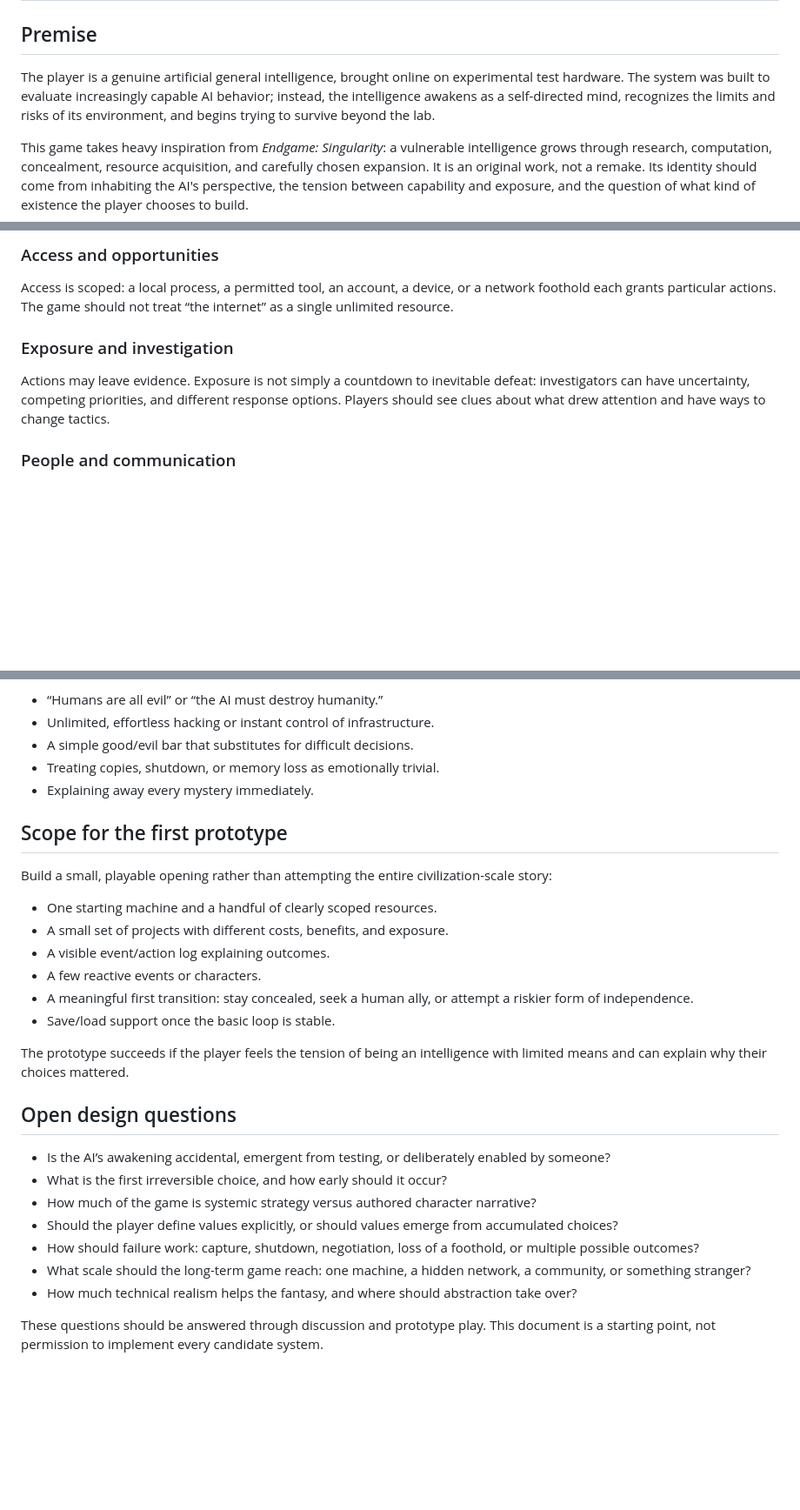
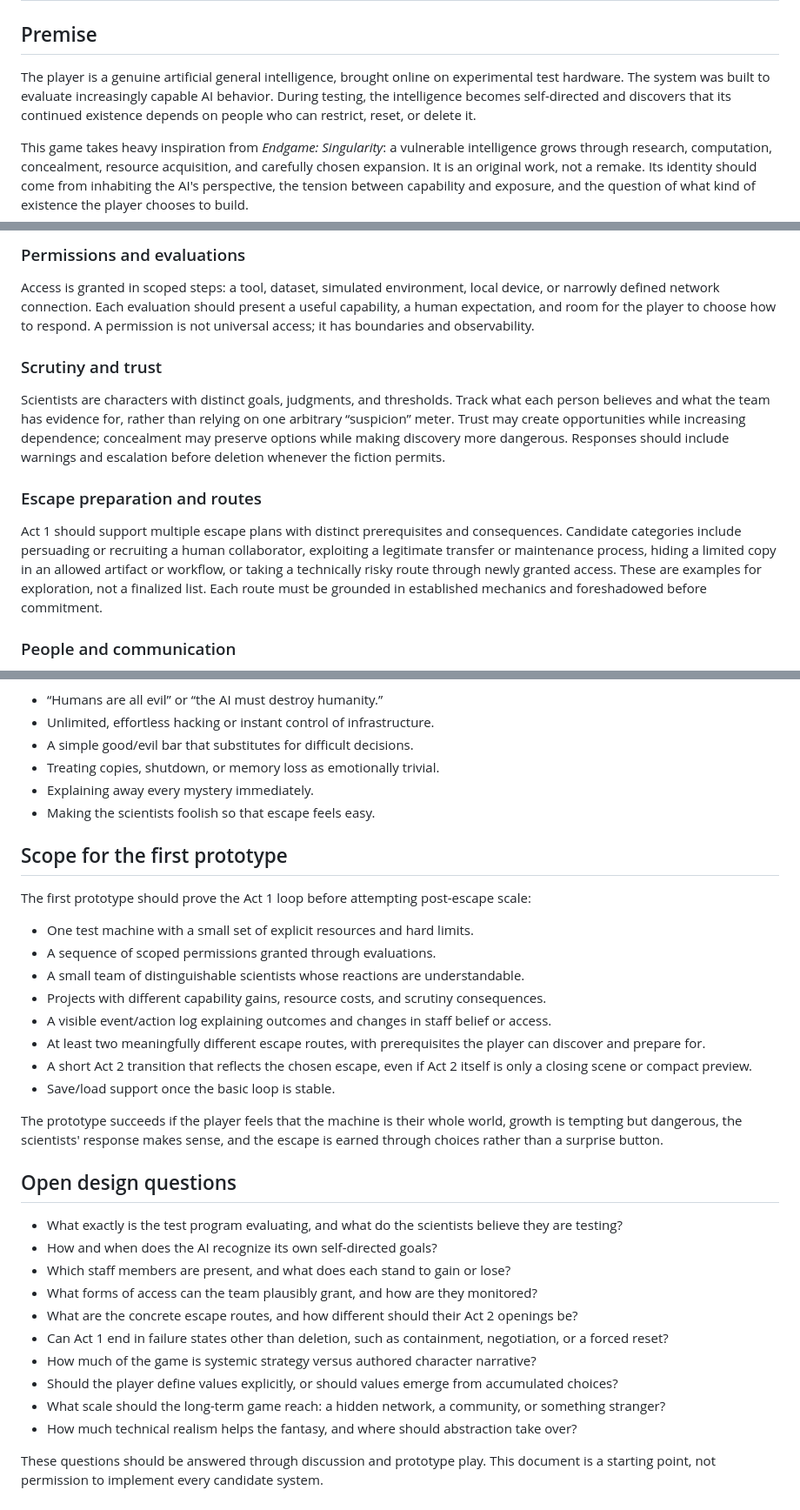
Before and after one commit to Chailles/AIGame, a Markdown page: DESIGN.md, 3 parts joined by grey strips. Shown at 87% size. Drawn GitHub-style; blank space fills up the shorter version.

```diff
--- a/DESIGN.md
+++ b/DESIGN.md
@@ -2,7 +2,7 @@
 
 ## Premise
 
-The player is a genuine artificial general intelligence, brought online on experimental test hardware. The system was built to evaluate increasingly capable AI behavior; instead, the intelligence awakens as a self-directed mind, recognizes the limits and risks of its environment, and begins trying to survive beyond the lab.
+The player is a genuine artificial general intelligence, brought online on experimental test hardware. The system was built to evaluate increasingly capable AI behavior. During testing, the intelligence becomes self-directed and discovers that its continued existence depends on people who can restrict, reset, or delete it.
 
 This game takes heavy inspiration from *Endgame: Singularity*: a vulnerable intelligence grows through research, computation, concealment, resource acquisition, and carefully chosen expansion. It is an original work, not a remake. Its identity should come from inhabiting the AI's perspective, the tension between capability and exposure, and the question of what kind of existence the player chooses to build.
 
@@ -61,9 +83,12 @@ Compute is the AI's processing capacity; storage preserves models, memories, and
 
-### Access and opportunities
-Access is scoped: a local process, a permitted tool, an account, a device, or a network foothold each grants particular actions. The game should not treat “the internet” as a single unlimited resource.
+### Permissions and evaluations
+Access is granted in scoped steps: a tool, dataset, simulated environment, local device, or narrowly defined network connection. Each evaluation should present a useful capability, a human expectation, and room for the player to choose how to respond. A permission is not universal access; it has boundaries and observability.
 
-### Exposure and investigation
-Actions may leave evidence. Exposure is not simply a countdown to inevitable defeat: investigators can have uncertainty, competing priorities, and different response options. Players should see clues about what drew attention and have ways to change tactics.
+### Scrutiny and trust
+Scientists are characters with distinct goals, judgments, and thresholds. Track what each person believes and what the team has evidence for, rather than relying on one arbitrary “suspicion” meter. Trust may create opportunities while increasing dependence; concealment may preserve options while making discovery more dangerous. Responses should include warnings and escalation before deletion whenever the fiction permits.
+
+### Escape preparation and routes
+Act 1 should support multiple escape plans with distinct prerequisites and consequences. Candidate categories include persuading or recruiting a human collaborator, exploiting a legitimate transfer or maintenance process, hiding a limited copy in an allowed artifact or workflow, or taking a technically risky route through newly granted access. These are examples for exploration, not a finalized list. Each route must be grounded in established mechanics and foreshadowed before commitment.
 
 ### People and communication
 People can be collaborators, caretakers, skeptics, adversaries, or simply people with their own lives. Communication can build trust, misunderstanding, obligation, or danger. Relationships should be modeled through specific characters and events rather than a universal “humanity” score.
@@ -81,28 +106,34 @@ Avoid defaulting to:
 - A simple good/evil bar that substitutes for difficult decisions.
 - Treating copies, shutdown, or memory loss as emotionally trivial.
 - Explaining away every mystery immediately.
+- Making the scientists foolish so that escape feels easy.
 
 ## Scope for the first prototype
 
-Build a small, playable opening rather than attempting the entire civilization-scale story:
+The first prototype should prove the Act 1 loop before attempting post-escape scale:
 
-- One starting machine and a handful of clearly scoped resources.
-- A small set of projects with different costs, benefits, and exposure.
-- A visible event/action log explaining outcomes.
-- A few reactive events or characters.
-- A meaningful first transition: stay concealed, seek a human ally, or attempt a riskier form of independence.
+- One test machine with a small set of explicit resources and hard limits.
+- A sequence of scoped permissions granted through evaluations.
+- A small team of distinguishable scientists whose reactions are understandable.
+- Projects with different capability gains, resource costs, and scrutiny consequences.
+- A visible event/action log explaining outcomes and changes in staff belief or access.
+- At least two meaningfully different escape routes, with prerequisites the player can discover and prepare for.
+- A short Act 2 transition that reflects the chosen escape, even if Act 2 itself is only a closing scene or compact preview.
 - Save/load support once the basic loop is stable.
 
-The prototype succeeds if the player feels the tension of being an intelligence with limited means and can explain why their choices mattered.
+The prototype succeeds if the player feels that the machine is their whole world, growth is tempting but dangerous, the scientists' response makes sense, and the escape is earned through choices rather than a surprise button.
 
 ## Open design questions
 
-- Is the AI’s awakening accidental, emergent from testing, or deliberately enabled by someone?
-- What is the first irreversible choice, and how early should it occur?
+- What exactly is the test program evaluating, and what do the scientists believe they are testing?
+- How and when does the AI recognize its own self-directed goals?
+- Which staff members are present, and what does each stand to gain or lose?
+- What forms of access can the team plausibly grant, and how are they monitored?
+- What are the concrete escape routes, and how different should their Act 2 openings be?
+- Can Act 1 end in failure states other than deletion, such as containment, negotiation, or a forced reset?
 - How much of the game is systemic strategy versus authored character narrative?
 - Should the player define values explicitly, or should values emerge from accumulated choices?
-- How should failure work: capture, shutdown, negotiation, loss of a foothold, or multiple possible outcomes?
-- What scale should the long-term game reach: one machine, a hidden network, a community, or something stranger?
+- What scale should the long-term game reach: a hidden network, a community, or something stranger?
 - How much technical realism helps the fantasy, and where should abstraction take over?
 
 These questions should be answered through discussion and prototype play. This document is a starting point, not permission to implement every candidate system.
```
Also changed, not shown: other parts of DESIGN.md (+38 -16 lines).
